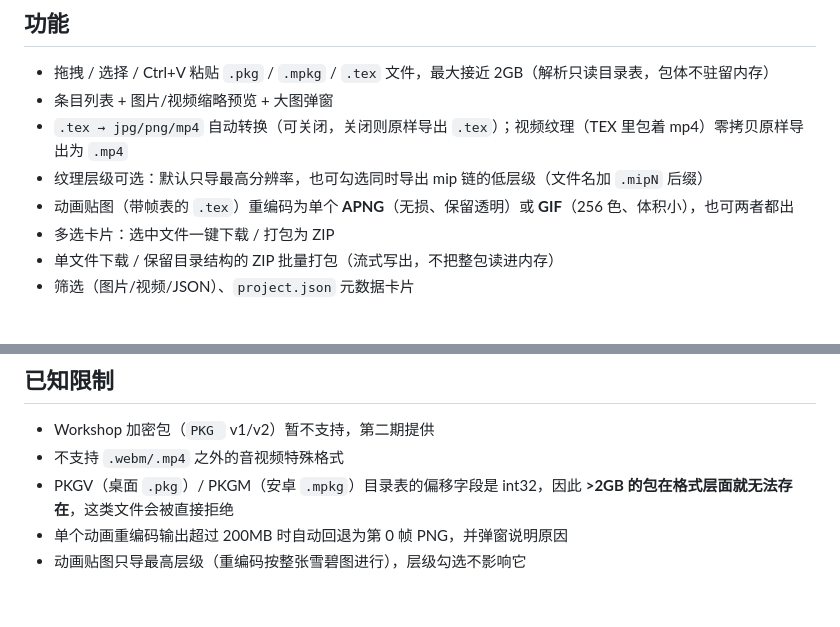
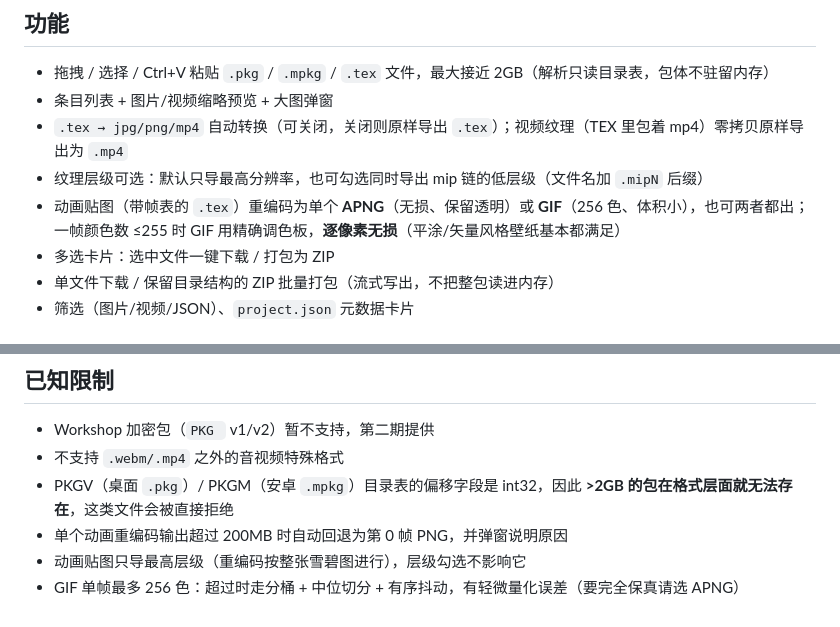
Before and after one commit to CelestialDomeStarPole/WallpaperEngine-PKG-Extractor-Web, a Markdown page: README.md, 2 parts joined by grey strips. Rendered like a GitHub page.

```diff
--- a/README.md
+++ b/README.md
@@ -14,7 +14,7 @@
 - 条目列表 + 图片/视频缩略预览 + 大图弹窗
 - `.tex → jpg/png/mp4` 自动转换（可关闭，关闭则原样导出 `.tex`）；视频纹理（TEX 里包着 mp4）零拷贝原样导出为 `.mp4`
 - 纹理层级可选：默认只导最高分辨率，也可勾选同时导出 mip 链的低层级（文件名加 `.mipN` 后缀）
-- 动画贴图（带帧表的 `.tex`）重编码为单个 **APNG**（无损、保留透明）或 **GIF**（256 色、体积小），也可两者都出
+- 动画贴图（带帧表的 `.tex`）重编码为单个 **APNG**（无损、保留透明）或 **GIF**（256 色、体积小），也可两者都出；一帧颜色数 ≤255 时 GIF 用精确调色板，**逐像素无损**（平涂/矢量风格壁纸基本都满足）
 - 多选卡片：选中文件一键下载 / 打包为 ZIP
 - 单文件下载 / 保留目录结构的 ZIP 批量打包（流式写出，不把整包读进内存）
 - 筛选（图片/视频/JSON）、`project.json` 元数据卡片
@@ -86,3 +86,4 @@ npm run dev
 - PKGV（桌面 `.pkg`）/ PKGM（安卓 `.mpkg`）目录表的偏移字段是 int32，因此 **>2GB 的包在格式层面就无法存在**，这类文件会被直接拒绝
 - 单个动画重编码输出超过 200MB 时自动回退为第 0 帧 PNG，并弹窗说明原因
 - 动画贴图只导最高层级（重编码按整张雪碧图进行），层级勾选不影响它
+- GIF 单帧最多 256 色：超过时走分桶 + 中位切分 + 有序抖动，有轻微量化误差（要完全保真请选 APNG）
```
Also changed, not shown: README_EN.md (+2 -1 lines).
